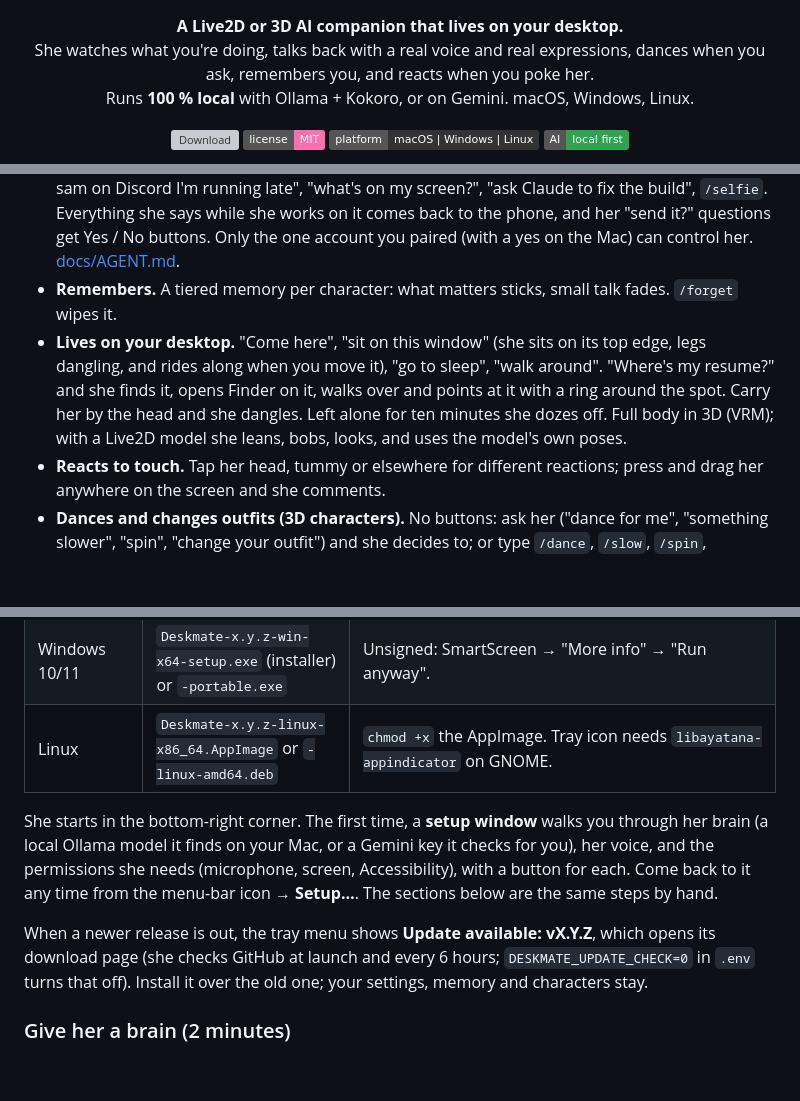
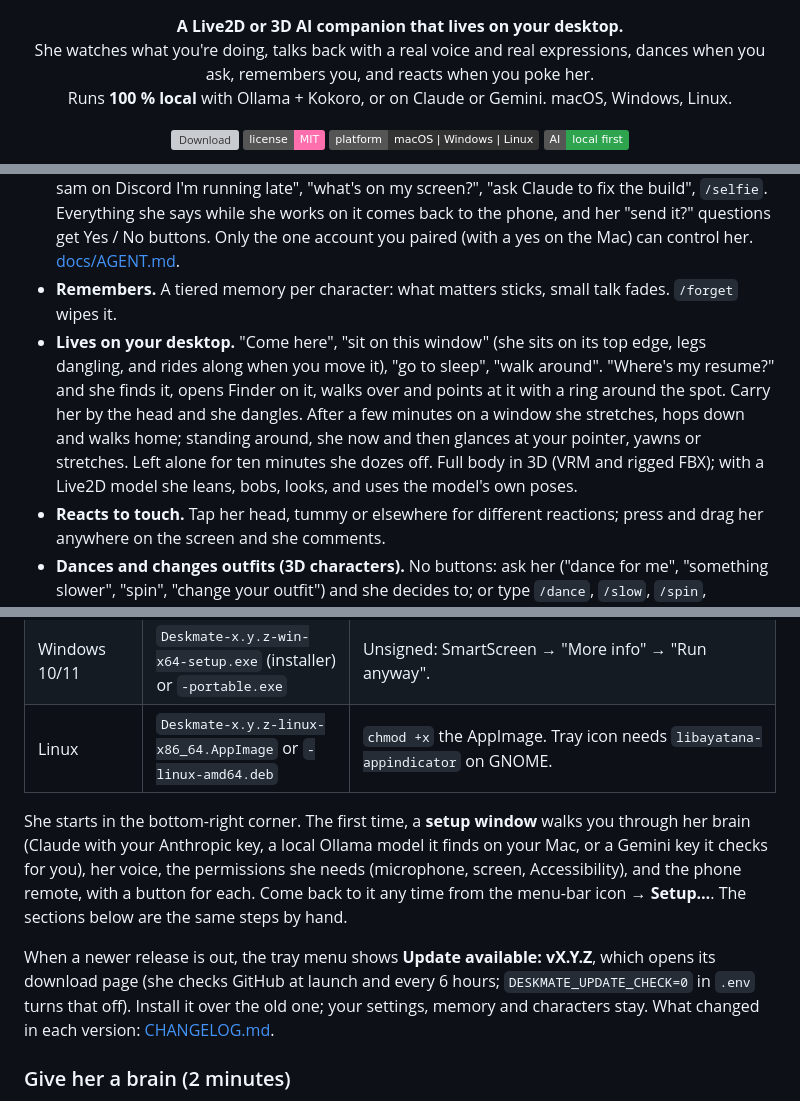
Before and after one commit to MuhammadMurtuzaHussain/deskmate, a Markdown page: README.md, 3 parts joined by grey strips. Rendered like a GitHub page; badges without logos; blank space fills up the shorter version; grey boxes are pictures that could not be loaded.

```diff
--- a/README.md
+++ b/README.md
@@ -7,7 +7,7 @@
 <p align="center">
   <b>A Live2D or 3D AI companion that lives on your desktop.</b><br>
   She watches what you're doing, talks back with a real voice and real expressions, dances when you ask, remembers you, and reacts when you poke her.<br>
-  Runs <b>100 % local</b> with Ollama + Kokoro, or on Gemini. macOS, Windows, Linux.
+  Runs <b>100 % local</b> with Ollama + Kokoro, or on Claude or Gemini. macOS, Windows, Linux.
 </p>
 
 <p align="center">
@@ -41,7 +41,7 @@
 - **Drives your Chrome (macOS).** "What’s on this page", "search for Dublin weather", "next tab", "click sign in", or a whole goal: "look up the cheapest flight to Lisbon next Friday". She works in the Chrome you already have open, logged in as you, reading the page text and clicking through with her own brain, a step at a time. Anything that pays, sends, posts or deletes is read back to you first; passwords are never typed.
 - **Answers your phone.** Away from the laptop, text her through a Telegram bot of your own: "tell sam on Discord I'm running late", "what's on my screen?", "ask Claude to fix the build", `/selfie`. Everything she says while she works on it comes back to the phone, and her "send it?" questions get Yes / No buttons. Only the one account you paired (with a yes on the Mac) can control her. [docs/AGENT.md](docs/AGENT.md#from-your-phone-telegram).
 - **Remembers.** A tiered memory per character: what matters sticks, small talk fades. `/forget` wipes it.
-- **Lives on your desktop.** "Come here", "sit on this window" (she sits on its top edge, legs dangling, and rides along when you move it), "go to sleep", "walk around". "Where's my resume?" and she finds it, opens Finder on it, walks over and points at it with a ring around the spot. Carry her by the head and she dangles. Left alone for ten minutes she dozes off. Full body in 3D (VRM); with a Live2D model she leans, bobs, looks, and uses the model's own poses.
+- **Lives on your desktop.** "Come here", "sit on this window" (she sits on its top edge, legs dangling, and rides along when you move it), "go to sleep", "walk around". "Where's my resume?" and she finds it, opens Finder on it, walks over and points at it with a ring around the spot. Carry her by the head and she dangles. After a few minutes on a window she stretches, hops down and walks home; standing around, she now and then glances at your pointer, yawns or stretches. Left alone for ten minutes she dozes off. Full body in 3D (VRM and rigged FBX); with a Live2D model she leans, bobs, looks, and uses the model's own poses.
 - **Reacts to touch.** Tap her head, tummy or elsewhere for different reactions; press and drag her anywhere on the screen and she comments.
 - **Dances and changes outfits (3D characters).** No buttons: ask her ("dance for me", "something slower", "spin", "change your outfit") and she decides to; or type `/dance`, `/slow`, `/spin`, `/outfit`, `/stop`. Built-in choreographies (upbeat groove, slow and sensual, a twirl) with smooth blends, and real motion capture when you drop clips in: Mixamo `.fbx` dances retarget straight onto any VRM character, `.vrma` plays as is, `.vmd` for MMD. Hair and skirts move with the model's own physics.
 - **Is yours to shape.** Personality is a plain-text file. Models are standard Live2D / VTube Studio folders, VRM avatars (VRoid Studio, VRoid Hub, Booth), MMD models (.pmx) or a plain .obj/.glb. Multiple characters, switchable from the panel or the tray, each with her own voice and memory.
@@ -57,9 +57,9 @@ Grab the latest build from the [Releases page](https://github.com/MuhammadMurtuz
 | Windows 10/11 | `Deskmate-x.y.z-win-x64-setup.exe` (installer) or `-portable.exe` | Unsigned: SmartScreen → "More info" → "Run anyway". |
 | Linux | `Deskmate-x.y.z-linux-x86_64.AppImage` or `-linux-amd64.deb` | `chmod +x` the AppImage. Tray icon needs `libayatana-appindicator` on GNOME. |
 
-She starts in the bottom-right corner. The first time, a **setup window** walks you through her brain (a local Ollama model it finds on your Mac, or a Gemini key it checks for you), her voice, and the permissions she needs (microphone, screen, Accessibility), with a button for each. Come back to it any time from the menu-bar icon → **Setup…**. The sections below are the same steps by hand.
+She starts in the bottom-right corner. The first time, a **setup window** walks you through her brain (Claude with your Anthropic key, a local Ollama model it finds on your Mac, or a Gemini key it checks for you), her voice, the permissions she needs (microphone, screen, Accessibility), and the phone remote, with a button for each. Come back to it any time from the menu-bar icon → **Setup…**. The sections below are the same steps by hand.
 
-When a newer release is out, the tray menu shows **Update available: vX.Y.Z**, which opens its download page (she checks GitHub at launch and every 6 hours; `DESKMATE_UPDATE_CHECK=0` in `.env` turns that off). Install it over the old one; your settings, memory and characters stay.
+When a newer release is out, the tray menu shows **Update available: vX.Y.Z**, which opens its download page (she checks GitHub at launch and every 6 hours; `DESKMATE_UPDATE_CHECK=0` in `.env` turns that off). Install it over the old one; your settings, memory and characters stay. What changed in each version: [CHANGELOG.md](CHANGELOG.md).
 
 ### Give her a brain (2 minutes)
 
```
Also changed, not shown: other parts of README.md (+4 -4 lines), CHANGELOG.md (added, +44 -0 lines), docs/CHARACTERS.md (+1 -0 lines).
